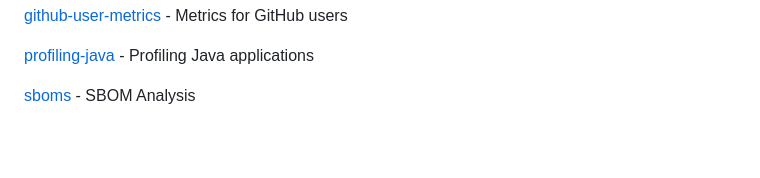
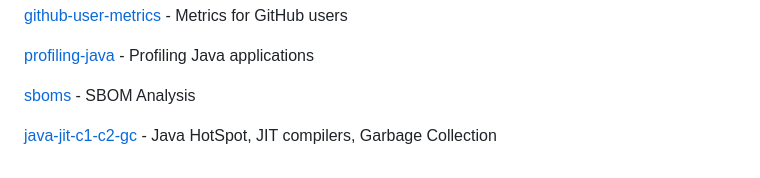
Before and after one commit to rsvoboda/rsvoboda-playground, a Markdown page: README.md, the part around the change. Rendered like a GitHub page; blank space fills up the shorter version.

Commit message:
Java HotSpot, JIT compilers, Garbage Collection

```diff
--- a/README.md
+++ b/README.md
@@ -208,3 +208,5 @@ Rostislav's Playgroung
 [profiling-java](profiling-java) - Profiling Java applications
 
 [sboms](sboms) - SBOM Analysis
+
+[java-jit-c1-c2-gc](java-jit-c1-c2-gc) - Java HotSpot, JIT compilers, Garbage Collection
```
Also changed, not shown: java-jit-c1-c2-gc/README.md (added, +6 -0 lines).
